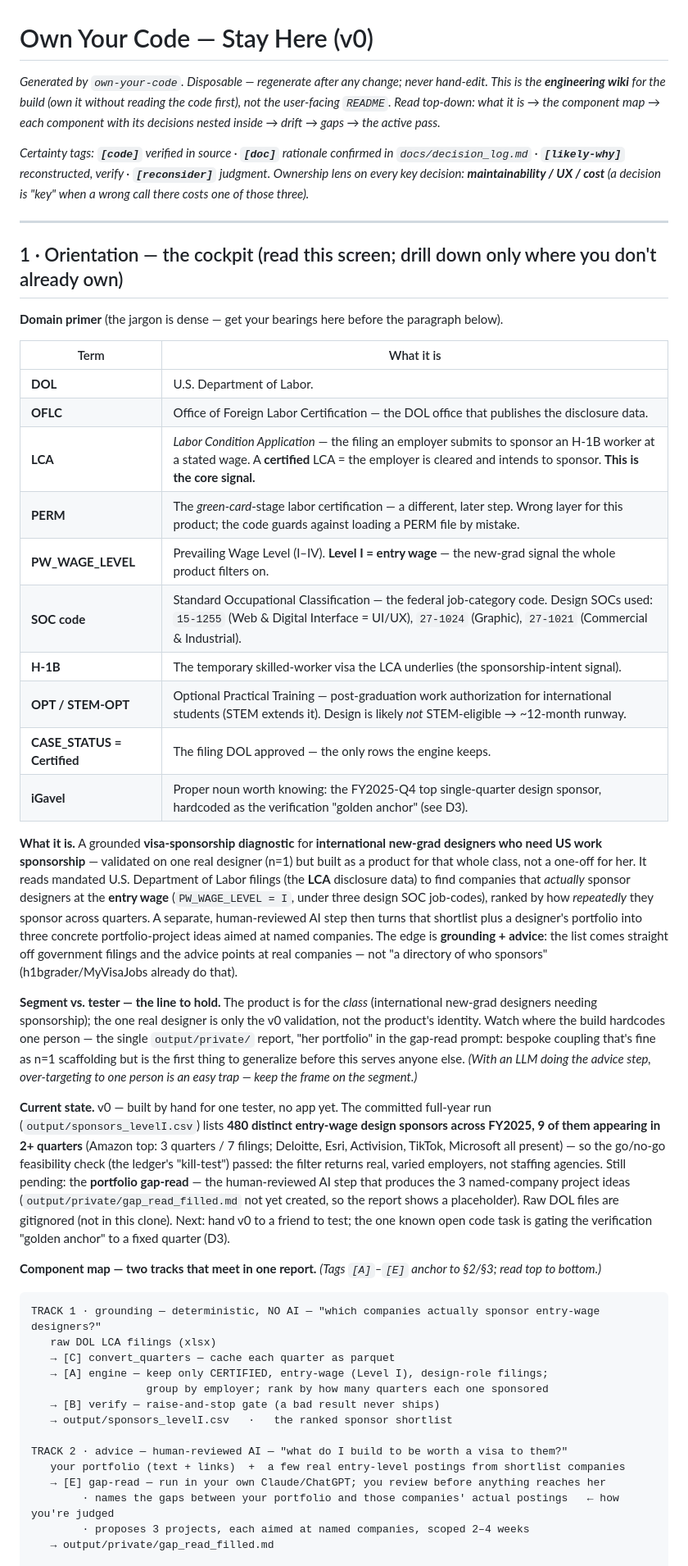
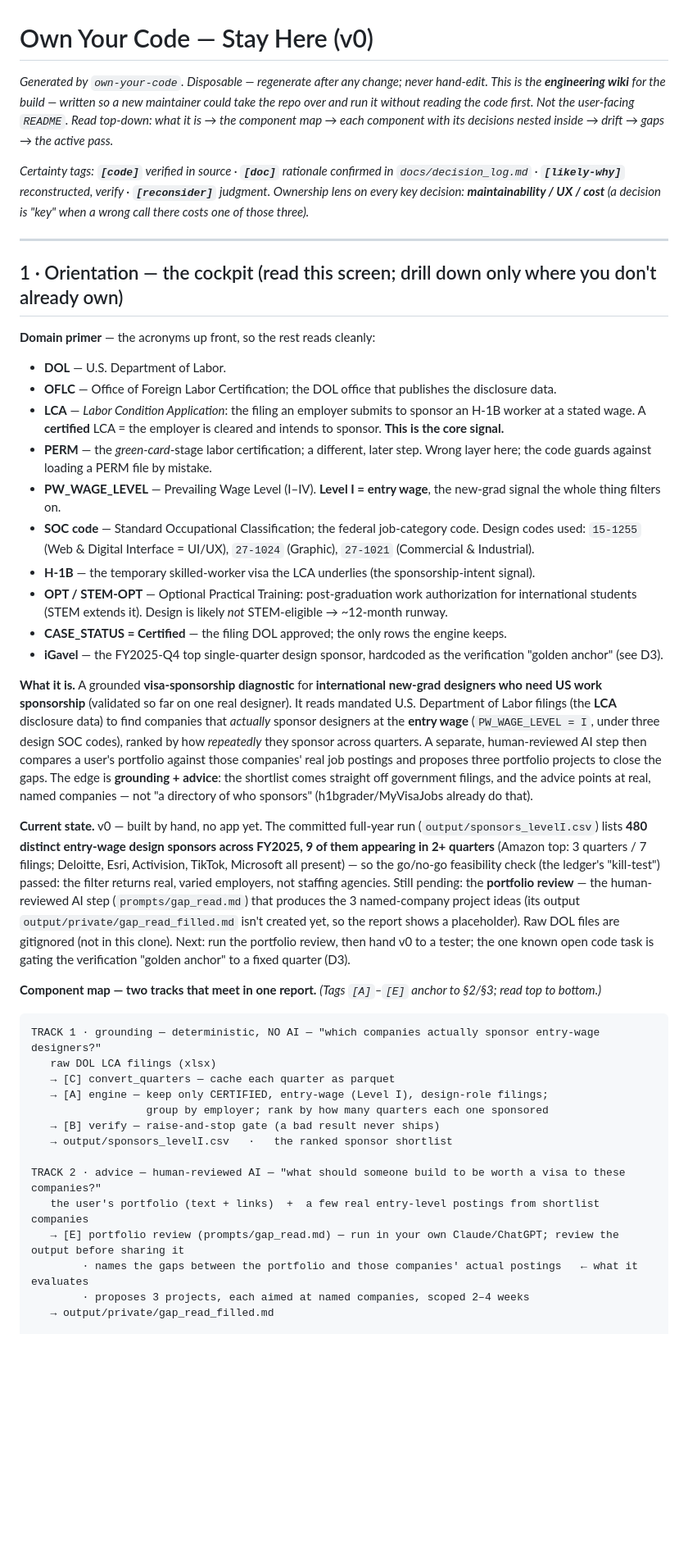
Before and after one commit to chzylee/Runway, a Markdown page: OWN_YOUR_CODE.md, the part around one of its changes. Shown at 82% size. Rendered like a GitHub page; blank space fills up the shorter version.

```diff
--- a/OWN_YOUR_CODE.md
+++ b/OWN_YOUR_CODE.md
@@ -1,9 +1,10 @@
 # Own Your Code — Stay Here (v0)
 
 *Generated by `own-your-code`. Disposable — regenerate after any change; never hand-edit.
-This is the **engineering wiki** for the build (own it without reading the code first), not the
-user-facing `README`. Read top-down: what it is → the component map → each component with its
-decisions nested inside → drift → gaps → the active pass.*
+This is the **engineering wiki** for the build — written so a new maintainer could take the repo
+over and run it without reading the code first. Not the user-facing `README`. Read top-down: what
+it is → the component map → each component with its decisions nested inside → drift → gaps → the
+active pass.*
 
 *Certainty tags: **`[code]`** verified in source · **`[doc]`** rationale confirmed in
 `docs/decision_log.md` · **`[likely-why]`** reconstructed, verify · **`[reconsider]`** judgment.
@@ -14,26 +15,21 @@ wrong call there costs one of those three).*
 
 ## 1 · Orientation — the cockpit (read this screen; drill down only where you don't already own)
 
-**Domain primer** (the jargon is dense — get your bearings here before the paragraph below).
+**Domain primer** — the acronyms up front, so the rest reads cleanly:
+- **DOL** — U.S. Department of Labor.
+- **OFLC** — Office of Foreign Labor Certification; the DOL office that publishes the disclosure data.
+- **LCA** — *Labor Condition Application*: the filing an employer submits to sponsor an H-1B worker at a stated wage. A **certified** LCA = the employer is cleared and intends to sponsor. **This is the core signal.**
+- **PERM** — the *green-card*-stage labor certification; a different, later step. Wrong layer here; the code guards against loading a PERM file by mistake.
+- **PW_WAGE_LEVEL** — Prevailing Wage Level (I–IV). **Level I = entry wage**, the new-grad signal the whole thing filters on.
+- **SOC code** — Standard Occupational Classification; the federal job-category code. Design codes used: `15-1255` (Web & Digital Interface = UI/UX), `27-1024` (Graphic), `27-1021` (Commercial & Industrial).
+- **H-1B** — the temporary skilled-worker visa the LCA underlies (the sponsorship-intent signal).
+- **OPT / STEM-OPT** — Optional Practical Training: post-graduation work authorization for international students (STEM extends it). Design is likely *not* STEM-eligible → ~12-month runway.
+- **CASE_STATUS = Certified** — the filing DOL approved; the only rows the engine keeps.
+- **iGavel** — the FY2025-Q4 top single-quarter design sponsor, hardcoded as the verification "golden anchor" (see D3).
 
-| Term | What it is |
-|------|-----------|
-| **DOL** | U.S. Department of Labor. |
-| **OFLC** | Office of Foreign Labor Certification — the DOL office that publishes the disclosure data. |
-| **LCA** | *Labor Condition Application* — the filing an employer submits to sponsor an H-1B worker at a stated wage. A **certified** LCA = the employer is cleared and intends to sponsor. **This is the core signal.** |
-| **PERM** | The *green-card*-stage labor certification — a different, later step. Wrong layer for this product; the code guards against loading a PERM file by mistake. |
-| **PW_WAGE_LEVEL** | Prevailing Wage Level (I–IV). **Level I = entry wage** — the new-grad signal the whole product filters on. |
-| **SOC code** | Standard Occupational Classification — the federal job-category code. Design SOCs used: `15-1255` (Web & Digital Interface = UI/UX), `27-1024` (Graphic), `27-1021` (Commercial & Industrial). |
-| **H-1B** | The temporary skilled-worker visa the LCA underlies (the sponsorship-intent signal). |
-| **OPT / STEM-OPT** | Optional Practical Training — post-graduation work authorization for international students (STEM extends it). Design is likely *not* STEM-eligible → ~12-month runway. |
-| **CASE_STATUS = Certified** | The filing DOL approved — the only rows the engine keeps. |
-| **iGavel** | Proper noun worth knowing: the FY2025-Q4 top single-quarter design sponsor, hardcoded as the verification "golden anchor" (see D3). |
+**What it is.** A grounded **visa-sponsorship diagnostic** for **international new-grad designers who need US work sponsorship** (validated so far on one real designer). It reads mandated U.S. Department of Labor filings (the **LCA** disclosure data) to find companies that *actually* sponsor designers at the **entry wage** (`PW_WAGE_LEVEL = I`, under three design SOC codes), ranked by how *repeatedly* they sponsor across quarters. A separate, human-reviewed AI step then compares a user's portfolio against those companies' real job postings and proposes three portfolio projects to close the gaps. The edge is **grounding + advice**: the shortlist comes straight off government filings, and the advice points at real, named companies — not "a directory of who sponsors" (h1bgrader/MyVisaJobs already do that).
 
-**What it is.** A grounded **visa-sponsorship diagnostic** for **international new-grad designers who need US work sponsorship** — validated on one real designer (n=1) but built as a product for that whole class, not a one-off for her. It reads mandated U.S. Department of Labor filings (the **LCA** disclosure data) to find companies that *actually* sponsor designers at the **entry wage** (`PW_WAGE_LEVEL = I`, under three design SOC job-codes), ranked by how *repeatedly* they sponsor across quarters. A separate, human-reviewed AI step then turns that shortlist plus a designer's portfolio into three concrete portfolio-project ideas aimed at named companies. The edge is **grounding + advice**: the list comes straight off government filings and the advice points at real companies — not "a directory of who sponsors" (h1bgrader/MyVisaJobs already do that).
-
-**Segment vs. tester — the line to hold.** The product is for the *class* (international new-grad designers needing sponsorship); the one real designer is only the v0 validation, not the product's identity. Watch where the build hardcodes one person — the single `output/private/` report, "her portfolio" in the gap-read prompt: bespoke coupling that's fine as n=1 scaffolding but is the first thing to generalize before this serves anyone else. *(With an LLM doing the advice step, over-targeting to one person is an easy trap — keep the frame on the segment.)*
-
-**Current state.** v0 — built by hand for one tester, no app yet. The committed full-year run (`output/sponsors_levelI.csv`) lists **480 distinct entry-wage design sponsors across FY2025, 9 of them appearing in 2+ quarters** (Amazon top: 3 quarters / 7 filings; Deloitte, Esri, Activision, TikTok, Microsoft all present) — so the go/no-go feasibility check (the ledger's "kill-test") passed: the filter returns real, varied employers, not staffing agencies. Still pending: the **portfolio gap-read** — the human-reviewed AI step that produces the 3 named-company project ideas (`output/private/gap_read_filled.md` not yet created, so the report shows a placeholder). Raw DOL files are gitignored (not in this clone). Next: hand v0 to a friend to test; the one known open code task is gating the verification "golden anchor" to a fixed quarter (D3).
+**Current state.** v0 — built by hand, no app yet. The committed full-year run (`output/sponsors_levelI.csv`) lists **480 distinct entry-wage design sponsors across FY2025, 9 of them appearing in 2+ quarters** (Amazon top: 3 quarters / 7 filings; Deloitte, Esri, Activision, TikTok, Microsoft all present) — so the go/no-go feasibility check (the ledger's "kill-test") passed: the filter returns real, varied employers, not staffing agencies. Still pending: the **portfolio review** — the human-reviewed AI step (`prompts/gap_read.md`) that produces the 3 named-company project ideas (its output `output/private/gap_read_filled.md` isn't created yet, so the report shows a placeholder). Raw DOL files are gitignored (not in this clone). Next: run the portfolio review, then hand v0 to a tester; the one known open code task is gating the verification "golden anchor" to a fixed quarter (D3).
 
 **Component map — two tracks that meet in one report.** *(Tags `[A]`–`[E]` anchor to §2/§3; read top to bottom.)*
 
@@ -46,10 +42,10 @@ TRACK 1 · grounding — deterministic, NO AI — "which companies actually spon
    → [B] verify — raise-and-stop gate (a bad result never ships)
    → output/sponsors_levelI.csv   ·   the ranked sponsor shortlist
 
-TRACK 2 · advice — human-reviewed AI — "what do I build to be worth a visa to them?"
-   your portfolio (text + links)  +  a few real entry-level postings from shortlist companies
-   → [E] gap-read — run in your own Claude/ChatGPT; you review before anything reaches her
-        · names the gaps between your portfolio and those companies' actual postings   ← how you're judged
+TRACK 2 · advice — human-reviewed AI — "what should someone build to be worth a visa to these companies?"
+   the user's portfolio (text + links)  +  a few real entry-level postings from shortlist companies
+   → [E] portfolio review (prompts/gap_read.md) — run in your own Claude/ChatGPT; review the output before sharing it
+        · names the gaps between the portfolio and those companies' actual postings   ← what it evaluates
         · proposes 3 projects, each aimed at named companies, scoped 2–4 weeks
    → output/private/gap_read_filled.md
 
```
Also changed, not shown: other parts of OWN_YOUR_CODE.md (+32 -35 lines).
